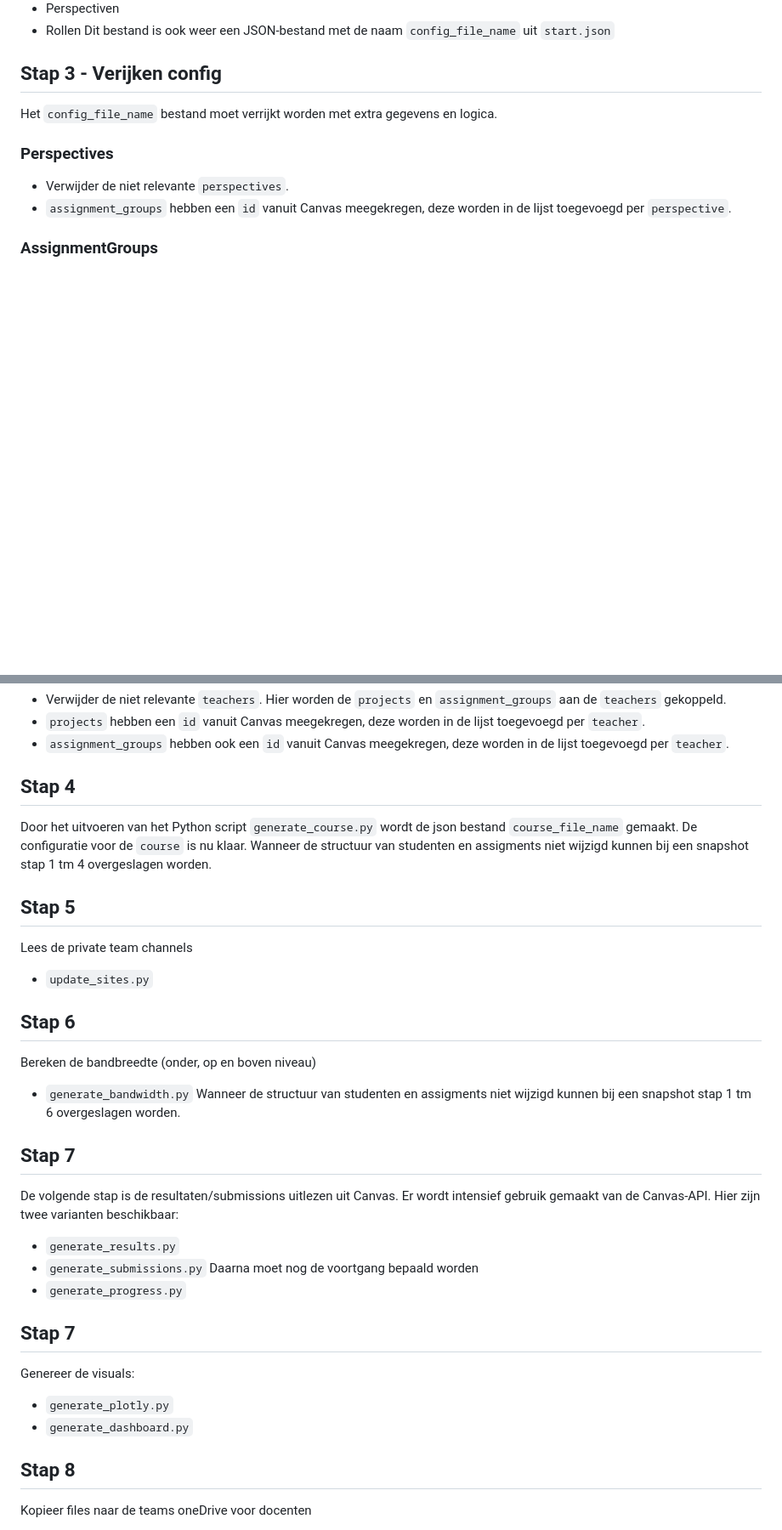
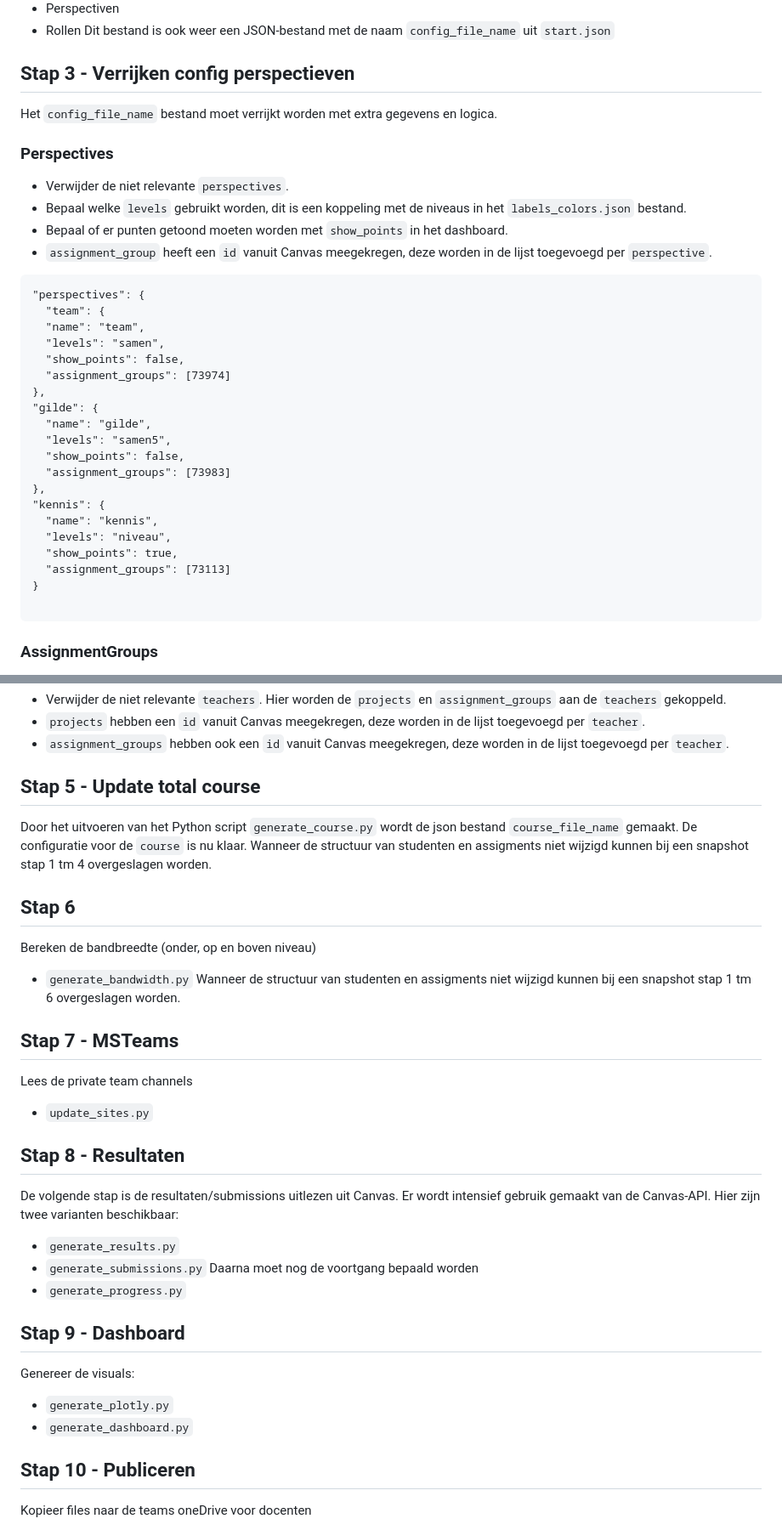
Before and after one commit to hu-ict/canvas_dashboard, a Markdown page: README.md, 2 parts joined by grey strips. Shown: that part at 85% size. Rendered like a GitHub page; blank space fills up the shorter version.

````diff
--- a/README.md
+++ b/README.md
@@ -73,11 +115,35 @@ Verder worden de attributen aangemaakt (gekopieerd uit `start.json`):
 - Perspectiven
 - Rollen
 Dit bestand is ook weer een JSON-bestand met de naam `config_file_name` uit `start.json`
-## Stap 3 - Verijken config
+## Stap 3 - Verrijken config perspectieven
 Het `config_file_name` bestand moet verrijkt worden met extra gegevens en logica.
 ### Perspectives
 - Verwijder de niet relevante `perspectives`.
-- `assignment_groups` hebben een `id` vanuit Canvas meegekregen, deze worden in de lijst toegevoegd per `perspective`.
+- Bepaal welke `levels` gebruikt worden, dit is een koppeling met de niveaus in het `labels_colors.json` bestand.
+- Bepaal of er punten getoond moeten worden met `show_points` in het dashboard.
+- `assignment_group` heeft een `id` vanuit Canvas meegekregen, deze worden in de lijst toegevoegd per `perspective`.
+```
+"perspectives": {
+  "team": {
+  "name": "team",
+  "levels": "samen",
+  "show_points": false,
+  "assignment_groups": [73974]
+},
+"gilde": {
+  "name": "gilde",
+  "levels": "samen5",
+  "show_points": false,
+  "assignment_groups": [73983]
+},
+"kennis": {
+  "name": "kennis",
+  "levels": "niveau",
+  "show_points": true,
+  "assignment_groups": [73113]
+}
+
+```
 ### AssignmentGroups
 - Verwijder de niet relevante `assignment_group`.
 - controlleer de `total_points`
@@ -113,26 +180,26 @@ Secties worden gebruikt voor de rol van een student of de klas- waarin de studen
 Hier worden de `projects` en `assignment_groups` aan de `teachers` gekoppeld.
 - `projects` hebben een `id` vanuit Canvas meegekregen, deze worden in de lijst toegevoegd per `teacher`.
 - `assignment_groups` hebben ook een `id` vanuit Canvas meegekregen, deze worden in de lijst toegevoegd per `teacher`.
-## Stap 4
+## Stap 5 - Update total course
 Door het uitvoeren van het Python script `generate_course.py` wordt de json bestand `course_file_name` gemaakt. De configuratie voor de `course` is nu klaar. Wanneer de structuur van studenten en assigments niet wijzigd kunnen bij een snapshot stap 1 tm 4 overgeslagen worden.
-## Stap 5
-Lees de private team channels
-- `update_sites.py`
 ## Stap 6
 Bereken de bandbreedte (onder, op en boven niveau)
 - `generate_bandwidth.py`
 Wanneer de structuur van studenten en assigments niet wijzigd kunnen bij een snapshot stap 1 tm 6 overgeslagen worden.
-## Stap 7
+## Stap 7 - MSTeams
+Lees de private team channels
+- `update_sites.py`
+## Stap 8 - Resultaten
 De volgende stap is de resultaten/submissions uitlezen uit Canvas. Er wordt intensief gebruik gemaakt van de Canvas-API. Hier zijn twee varianten beschikbaar:
 - `generate_results.py`
 - `generate_submissions.py`
 Daarna moet nog de voortgang bepaald worden
 - `generate_progress.py`
-## Stap 7
+## Stap 9 - Dashboard
 Genereer de visuals:
 - `generate_plotly.py`
 - `generate_dashboard.py`
-## Stap 8
+## Stap 10 - Publiceren
 Kopieer files naar de teams oneDrive voor docenten
 - `publish_dashboard.py`
 Kopieeer de JPG en HTML naar het private channel van de student
````
Also changed, not shown: other parts of README.md (+67 -24 lines).
